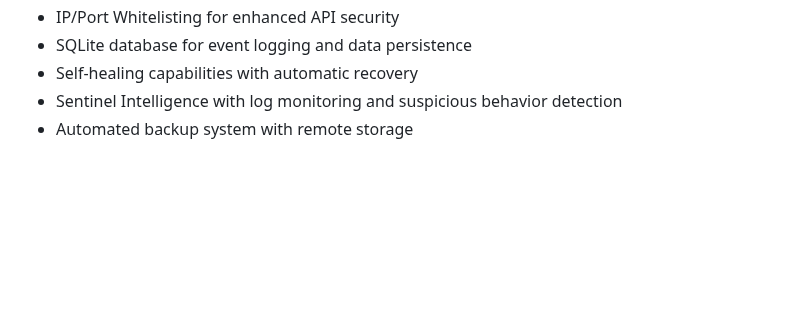
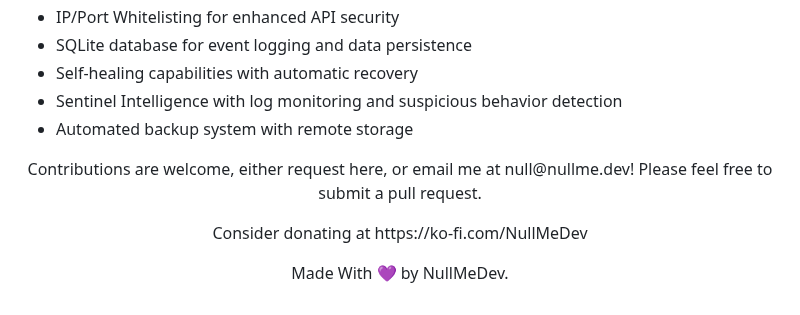
Before and after one commit to NullMeDev/Noxhime, a Markdown page: README.md, the part around the change. Rendered like a GitHub page; blank space fills up the shorter version.

```diff
--- a/README.md
+++ b/README.md
@@ -360,3 +360,12 @@ Made With &#x1F49C by NullMeDev.</p>
 - Self-healing capabilities with automatic recovery
 - Sentinel Intelligence with log monitoring and suspicious behavior detection
 - Automated backup system with remote storage
+
+<p align="center">
+Contributions are welcome, either request here, or email me at null@nullme.dev! Please feel free to submit a pull request.
+</p>
+<p align="center">
+Consider donating at https://ko-fi.com/NullMeDev
+</p>
+<p align="center">
+Made With &#x1F49C by NullMeDev.</p>
```
